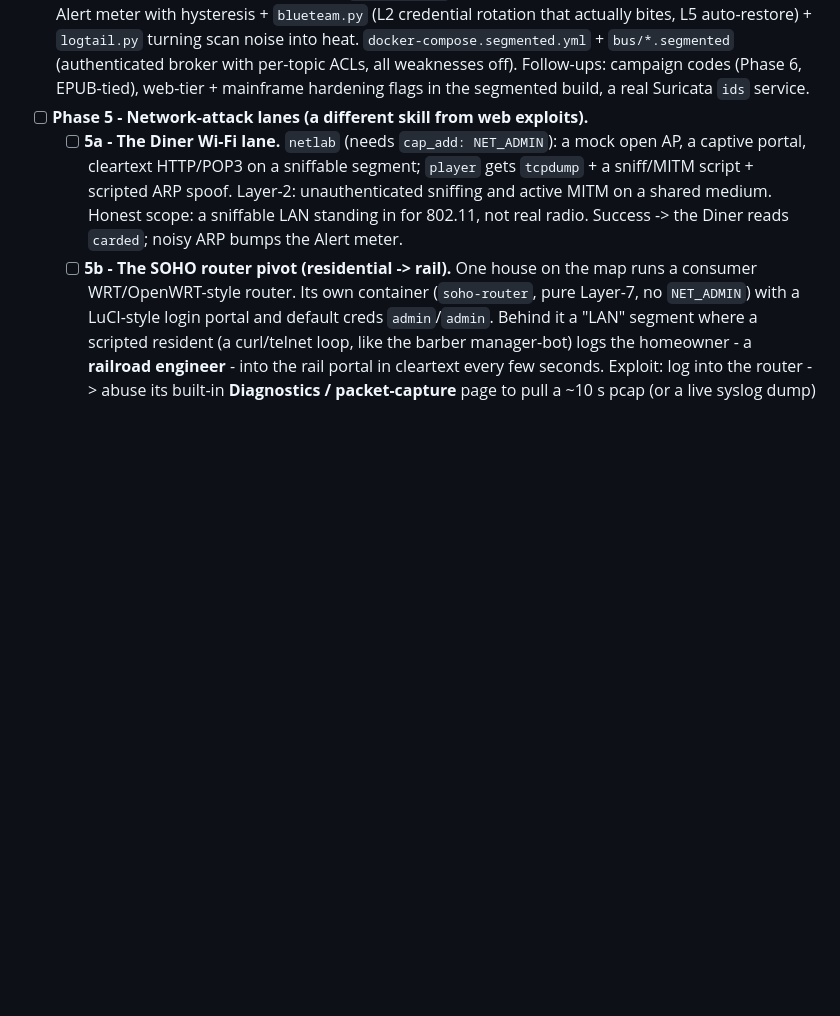
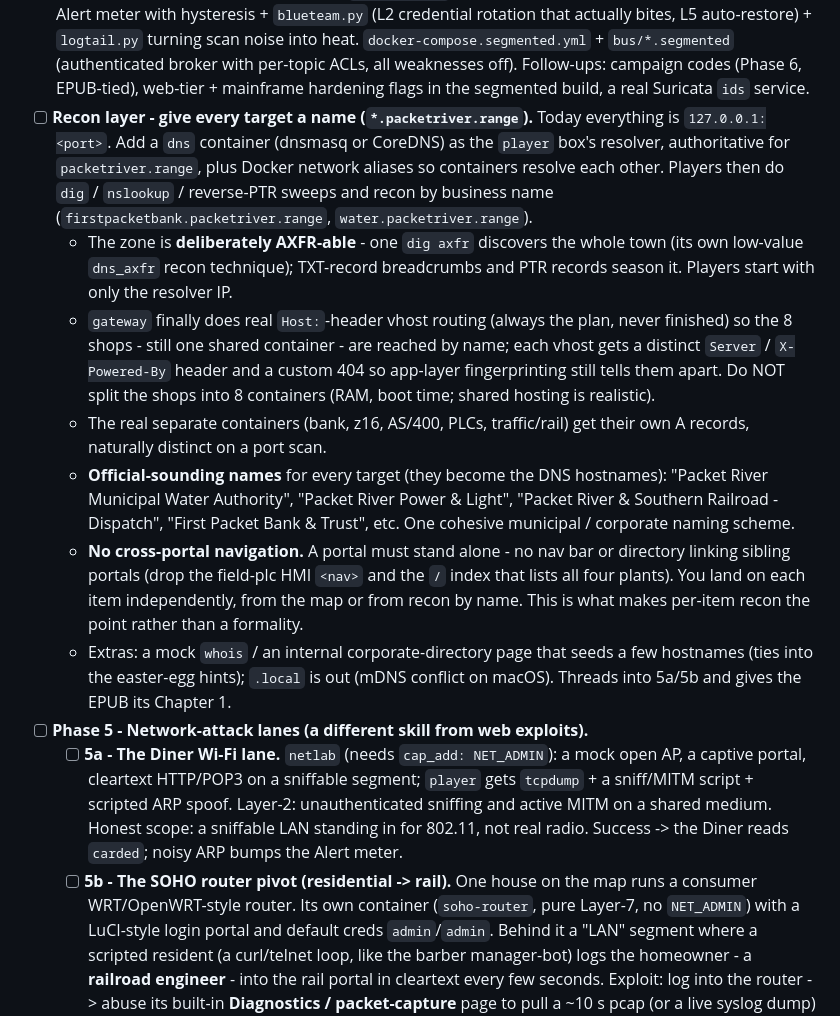
Before and after one commit to wren-creator/packetriver, a Markdown page: ROADMAP.md, the part around the change. GitHub-like rendering; blank space fills up the shorter version.

Commit message:
docs: roadmap - a recon layer (private DNS, names, no cross-portal nav)
Talking-point capture: give every target an official-sounding name that
doubles as its *.packetriver.range hostname; a `dns` container (AXFR-able
zone, TXT breadcrumbs) as the player box's resolver so recon is dig +
reverse sweeps by business name; real Host:-header vhost routing for the
shared shop container with per-vhost fingerprints; and no nav/directory
linking one portal to another so you have to land on each item.

Co-Authored-By: Claude Sonnet 5 <noreply@anthropic.com>
Claude-Session: https://claude.ai/code/session_01N6PiHRP1WAG1Do2hEqPhVJ

```diff
--- a/ROADMAP.md
+++ b/ROADMAP.md
@@ -60,6 +60,34 @@ reuse map live in the design doc.
   `bus/*.segmented` (authenticated broker with per-topic ACLs, all weaknesses
   off). Follow-ups: campaign codes (Phase 6, EPUB-tied), web-tier + mainframe
   hardening flags in the segmented build, a real Suricata `ids` service.
+- [ ] **Recon layer - give every target a name (`*.packetriver.range`).**
+  Today everything is `127.0.0.1:<port>`. Add a `dns` container (dnsmasq or
+  CoreDNS) as the `player` box's resolver, authoritative for
+  `packetriver.range`, plus Docker network aliases so containers resolve each
+  other. Players then do `dig` / `nslookup` / reverse-PTR sweeps and recon by
+  business name (`firstpacketbank.packetriver.range`, `water.packetriver.range`).
+  - The zone is **deliberately AXFR-able** - one `dig axfr` discovers the whole
+    town (its own low-value `dns_axfr` recon technique); TXT-record breadcrumbs
+    and PTR records season it. Players start with only the resolver IP.
+  - `gateway` finally does real `Host:`-header vhost routing (always the plan,
+    never finished) so the 8 shops - still one shared container - are reached
+    by name; each vhost gets a distinct `Server` / `X-Powered-By` header and a
+    custom 404 so app-layer fingerprinting still tells them apart. Do NOT split
+    the shops into 8 containers (RAM, boot time; shared hosting is realistic).
+  - The real separate containers (bank, z16, AS/400, PLCs, traffic/rail) get
+    their own A records, naturally distinct on a port scan.
+  - **Official-sounding names** for every target (they become the DNS
+    hostnames): "Packet River Municipal Water Authority", "Packet River Power &
+    Light", "Packet River & Southern Railroad - Dispatch", "First Packet Bank &
+    Trust", etc. One cohesive municipal / corporate naming scheme.
+  - **No cross-portal navigation.** A portal must stand alone - no nav bar or
+    directory linking sibling portals (drop the field-plc HMI `<nav>` and the
+    `/` index that lists all four plants). You land on each item independently,
+    from the map or from recon by name. This is what makes per-item recon the
+    point rather than a formality.
+  - Extras: a mock `whois` / an internal corporate-directory page that seeds a
+    few hostnames (ties into the easter-egg hints); `.local` is out (mDNS
+    conflict on macOS). Threads into 5a/5b and gives the EPUB its Chapter 1.
 - [ ] **Phase 5 - Network-attack lanes (a different skill from web exploits).**
   - [ ] **5a - The Diner Wi-Fi lane.** `netlab` (needs `cap_add: NET_ADMIN`):
     a mock open AP, a captive portal, cleartext HTTP/POP3 on a sniffable
```
